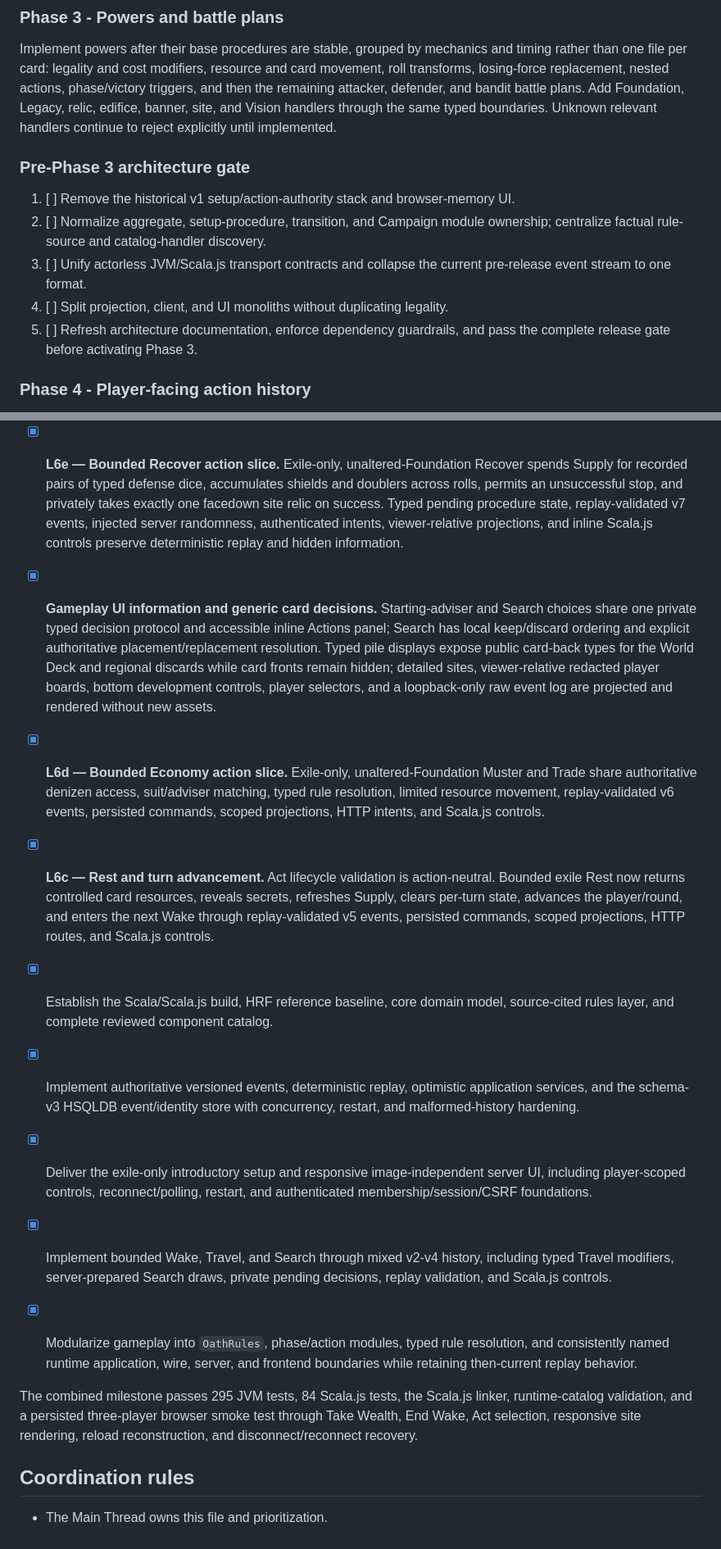
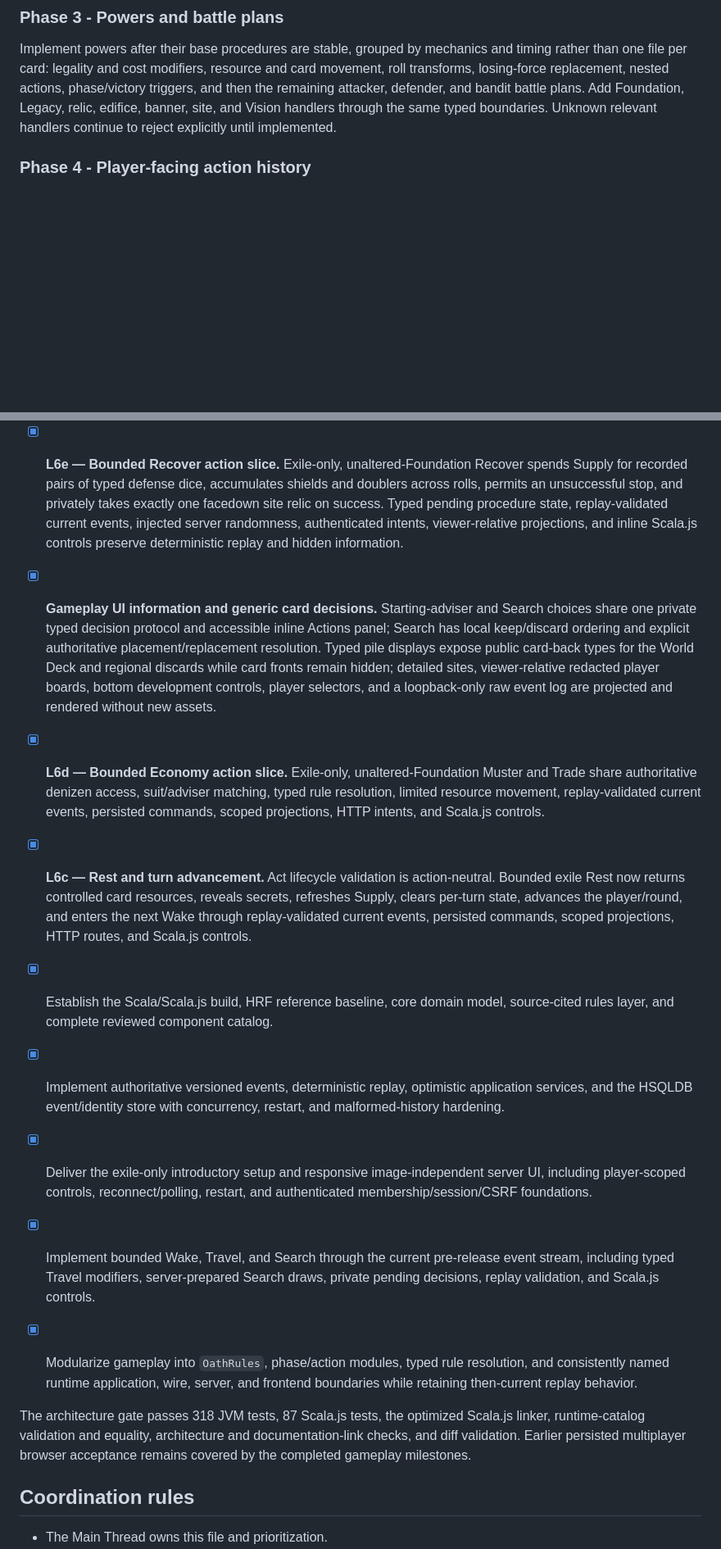
Before and after one commit to eNamorD/oathdigital, a Markdown page: docs/ROADMAP.md, 2 parts joined by grey strips. Shown at 82% size. Rendered like a GitHub page; blank space fills up the shorter version.

Commit message:
Complete pre-Phase 3 architecture gate

```diff
--- a/docs/ROADMAP.md
+++ b/docs/ROADMAP.md
@@ -47,18 +46,6 @@ phase/victory triggers, and then the remaining attacker, defender, and bandit
 battle plans. Add Foundation, Legacy, relic, edifice, banner, site, and Vision
 handlers through the same typed boundaries. Unknown relevant handlers continue
 to reject explicitly until implemented.
-
-### Pre-Phase 3 architecture gate
-
-1. [ ] Remove the historical v1 setup/action-authority stack and browser-memory
-   UI.
-2. [ ] Normalize aggregate, setup-procedure, transition, and Campaign module
-   ownership; centralize factual rule-source and catalog-handler discovery.
-3. [ ] Unify actorless JVM/Scala.js transport contracts and collapse the current
-   pre-release event stream to one format.
-4. [ ] Split projection, client, and UI monoliths without duplicating legality.
-5. [ ] Refresh architecture documentation, enforce dependency guardrails, and
-   pass the complete release gate before activating Phase 3.
 
 ### Phase 4 - Player-facing action history
 
@@ -338,7 +333,7 @@ persistence, server, Scala.js, packaged-network, and browser acceptance gates.
   unaltered-Foundation Recover spends Supply for recorded pairs of typed defense
   dice, accumulates shields and doublers across rolls, permits an unsuccessful
   stop, and privately takes exactly one facedown site relic on success. Typed
-  pending procedure state, replay-validated v7 events, injected server
+  pending procedure state, replay-validated current events, injected server
   randomness, authenticated intents, viewer-relative projections, and inline
   Scala.js controls preserve deterministic replay and hidden information.
 
@@ -353,34 +348,36 @@ persistence, server, Scala.js, packaged-network, and browser acceptance gates.
 
 - [x] **L6d — Bounded Economy action slice.** Exile-only, unaltered-Foundation
   Muster and Trade share authoritative denizen access, suit/adviser matching,
-  typed rule resolution, limited resource movement, replay-validated v6 events,
+  typed rule resolution, limited resource movement, replay-validated current events,
   persisted commands, scoped projections, HTTP intents, and Scala.js controls.
 
 - [x] **L6c — Rest and turn advancement.** Act lifecycle validation is
   action-neutral. Bounded exile Rest now returns controlled card resources,
   reveals secrets, refreshes Supply, clears per-turn state, advances the
-  player/round, and enters the next Wake through replay-validated v5 events,
-  persisted commands, scoped projections, HTTP routes, and Scala.js controls.
+  player/round, and enters the next Wake through replay-validated current
+  events, persisted commands, scoped projections, HTTP routes, and Scala.js
+  controls.
 
 - [x] Establish the Scala/Scala.js build, HRF reference baseline, core domain
   model, source-cited rules layer, and complete reviewed component catalog.
 - [x] Implement authoritative versioned events, deterministic replay,
-  optimistic application services, and the schema-v3 HSQLDB event/identity
+  optimistic application services, and the HSQLDB event/identity
   store with concurrency, restart, and malformed-history hardening.
 - [x] Deliver the exile-only introductory setup and responsive image-independent
   server UI, including player-scoped controls, reconnect/polling, restart, and
   authenticated membership/session/CSRF foundations.
-- [x] Implement bounded Wake, Travel, and Search through mixed v2-v4 history,
+- [x] Implement bounded Wake, Travel, and Search through the current pre-release
+  event stream,
   including typed Travel modifiers, server-prepared Search draws, private
   pending decisions, replay validation, and Scala.js controls.
 - [x] Modularize gameplay into `OathRules`, phase/action modules, typed rule
   resolution, and consistently named runtime application, wire, server, and
   frontend boundaries while retaining then-current replay behavior.
 
-The combined milestone passes 295 JVM tests, 84 Scala.js tests, the Scala.js
-linker, runtime-catalog validation, and a persisted three-player browser smoke
-test through Take Wealth, End Wake, Act selection, responsive site rendering,
-reload reconstruction, and disconnect/reconnect recovery.
+The architecture gate passes 318 JVM tests, 87 Scala.js tests, the optimized
+Scala.js linker, runtime-catalog validation and equality, architecture and
+documentation-link checks, and diff validation. Earlier persisted multiplayer
+browser acceptance remains covered by the completed gameplay milestones.
 
 ## Coordination rules
 
```
Also changed, not shown: other parts of docs/ROADMAP.md (+14 -7 lines).
